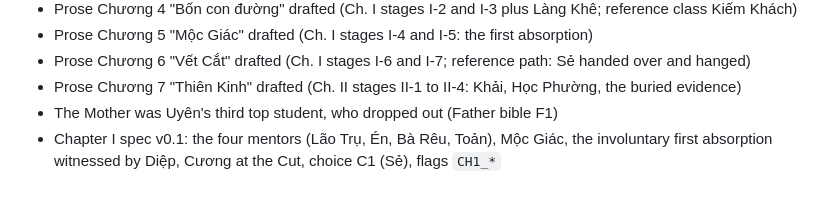
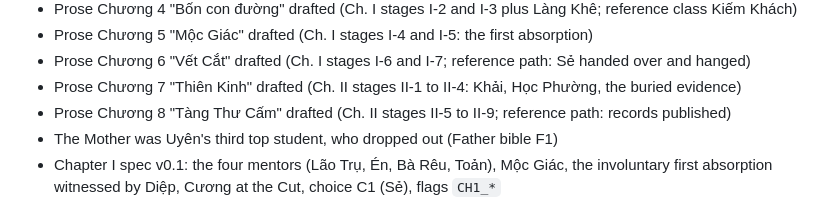
Before and after one commit to dangviettuan/cuu-vuc, a Markdown page: docs/PROJECT_STATUS.md, the part around the change. GitHub-like rendering.

Commit message:
story: draft chapter 8 Tàng Thư Cấm
Co-Authored-By: Claude Opus 5.5 <noreply@anthropic.com>

```diff
--- a/docs/PROJECT_STATUS.md
+++ b/docs/PROJECT_STATUS.md
@@ -37,6 +37,7 @@
 - Prose Chương 5 "Mộc Giác" drafted (Ch. I stages I-4 and I-5: the first absorption)
 - Prose Chương 6 "Vết Cắt" drafted (Ch. I stages I-6 and I-7; reference path: Sẻ handed over and hanged)
 - Prose Chương 7 "Thiên Kinh" drafted (Ch. II stages II-1 to II-4: Khải, Học Phường, the buried evidence)
+- Prose Chương 8 "Tàng Thư Cấm" drafted (Ch. II stages II-5 to II-9; reference path: records published)
 - The Mother was Uyên's third top student, who dropped out (Father bible F1)
 - Chapter I spec v0.1: the four mentors (Lão Trụ, Én, Bà Rêu, Toản), Mộc Giác, the involuntary first absorption witnessed by Diệp, Cương at the Cut, choice C1 (Sẻ), flags `CH1_*`
 - Father bible v0.1: Thiên Kinh background, the procedure and the Mother's death, the burned half Mạch Ấn, his Quy Nguyên role (complicit in the Thanh Mộc cut, not the one who cut it), voice and look, fates as guidance
```
Also changed, not shown: story/drafts/chapter-08-tang-thu-cam.md (added, +591 -0 lines).
